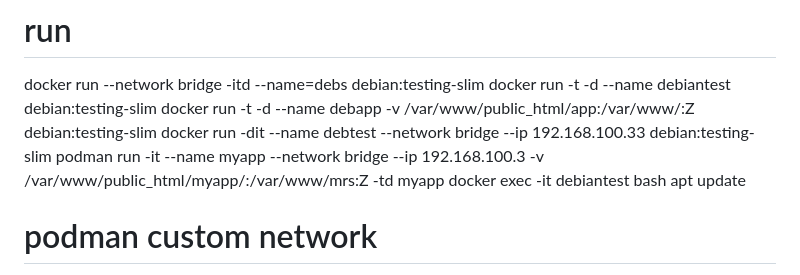
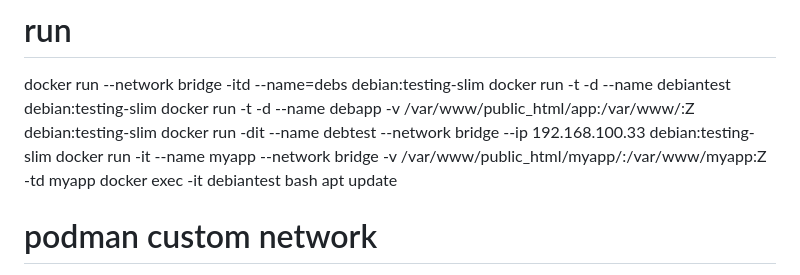
Before and after one commit to haidarvm/guide, a Markdown page: docker_podman.md, the part around the change. GitHub-like rendering.

Commit message:
Daily update

```diff
--- a/docker_podman.md
+++ b/docker_podman.md
@@ -12,7 +12,7 @@ docker run --network bridge -itd --name=debs debian:testing-slim
 docker run -t -d --name debiantest debian:testing-slim
 docker run -t -d --name debapp -v /var/www/public_html/app:/var/www/:Z debian:testing-slim
 docker run -dit --name debtest --network bridge --ip 192.168.100.33 debian:testing-slim
-podman run -it --name myapp --network bridge --ip 192.168.100.3  -v /var/www/public_html/myapp/:/var/www/mrs:Z  -td myapp
+docker run -it --name myapp --network bridge -v /var/www/public_html/myapp/:/var/www/myapp:Z  -td myapp
 docker exec -it debiantest bash
 apt update
 
```
